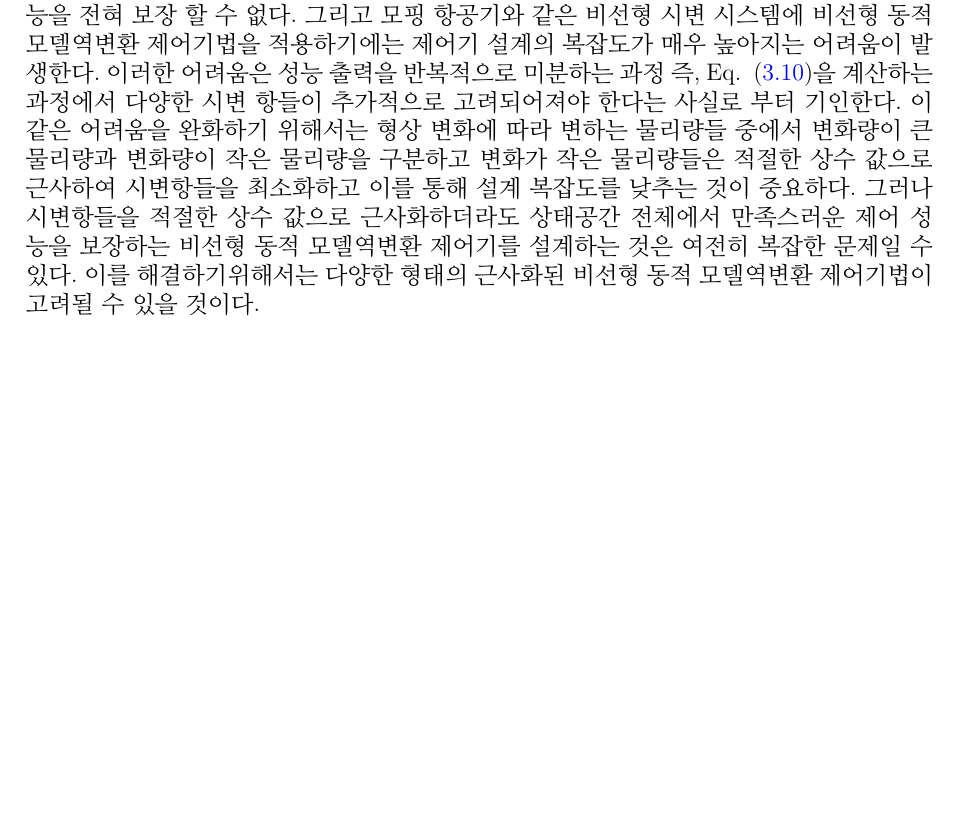
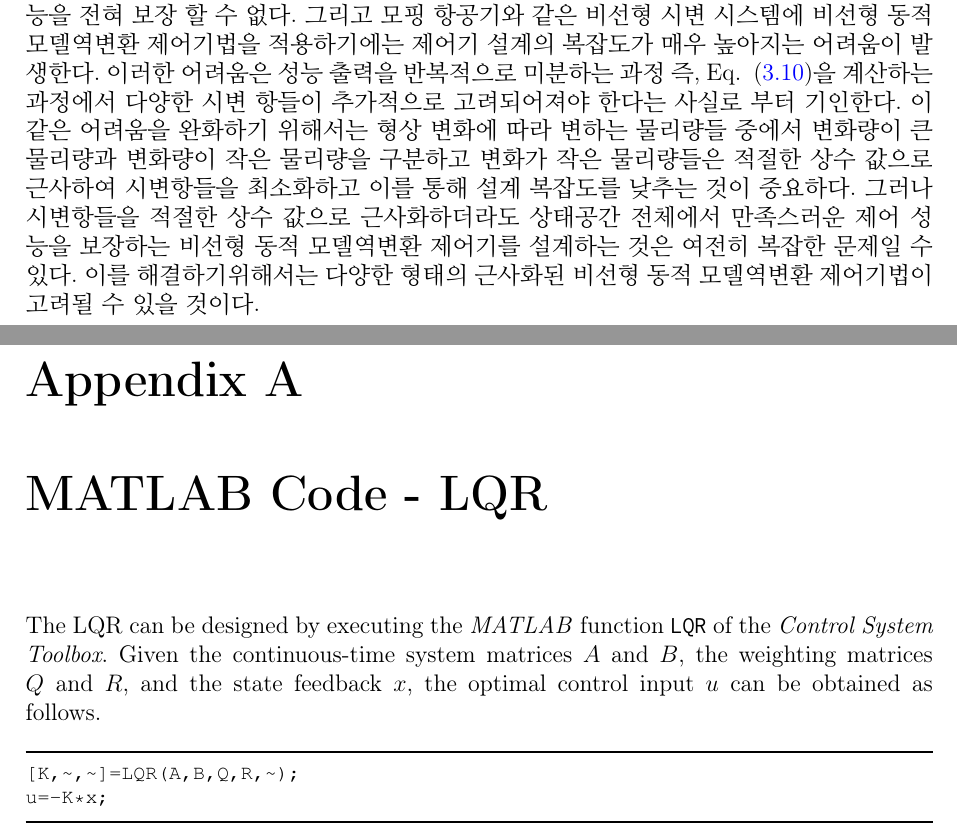
Before and after one commit to jihoonlee91/Flight-Control-System-Design-for-Morphing-Aircraft, a LaTeX thesis (main.tex): part of page 10 of 11 before the commit and two parts of pages 10 and 11 of 13 after it, the two joined at a grey line, cut so that both start at the same text, the shorter picture padded with empty space. Compiled offline with pdfLaTeX.

Commit message:
Appendix

```diff
--- a/main.tex
+++ b/main.tex
@@ -355,3 +355,15 @@
 \subsection{Issues in Application to Morphing Aircraft}
 앞서 기술한 바와 같이 비선형 동적 모델역변환 제어기법은 일반적으로 비선형 시불변 시스템에 적용되어지는 제어방법론이다. 그렇기 때문에 특정 형상의 항공기에 대해 설계된 비선형 동적 모델역변환 제어기는 대규모로 형상이 변화한 항공기에 대해서는 안정성과 성능을 전혀 보장 할 수 없다. 그리고 모핑 항공기와 같은 비선형 시변 시스템에 비선형 동적 모델역변환 제어기법을 적용하기에는 제어기 설계의 복잡도가 매우 높아지는 어려움이 발생한다. 이러한 어려움은 성능 출력을 반복적으로 미분하는 과정 즉, Eq.~ \eqref{Eq:output_dere}을 계산하는 과정에서 다양한 시변 항들이 추가적으로 고려되어져야 한다는 사실로 부터 기인한다. 이 같은 어려움을 완화하기 위해서는 형상 변화에 따라 변하는 물리량들 중에서 변화량이 큰 물리량과 변화량이 작은 물리량을 구분하고 변화가 작은 물리량들은 적절한 상수 값으로 근사하여 시변항들을 최소화하고 이를 통해 설계 복잡도를 낮추는 것이 중요하다. 그러나 시변항들을 적절한 상수 값으로 근사화하더라도 상태공간 전체에서 만족스러운 제어 성능을 보장하는 비선형 동적 모델역변환 제어기를 설계하는 것은 여전히 복잡한 문제일 수 있다. 이를 해결하기위해서는 다양한 형태의 근사화된 비선형 동적 모델역변환 제어기법이 고려될 수 있을 것이다.
 
+
+\appendix
+
+\chapter{MATLAB Code - LQR}
+
+The LQR can be designed by executing the \textit{MATLAB} function \texttt{LQR} of the \textit{Control System Toolbox}.
+Given the continuous-time system matrices $A$ and $B$, the weighting matrices $Q$ and $R$, and the state feedback $x$, the optimal control input $u$ can be obtained as follows.
+\FrameTBStyle{matlab}
+\begin{lstlisting}[style=matlabFrameTB, gobble=4]
+	[K,~,~]=LQR(A,B,Q,R,~);
+	u=-K*x;
+\end{lstlisting}
```
Also changed, not shown: main.tex (9 more changed lines).
